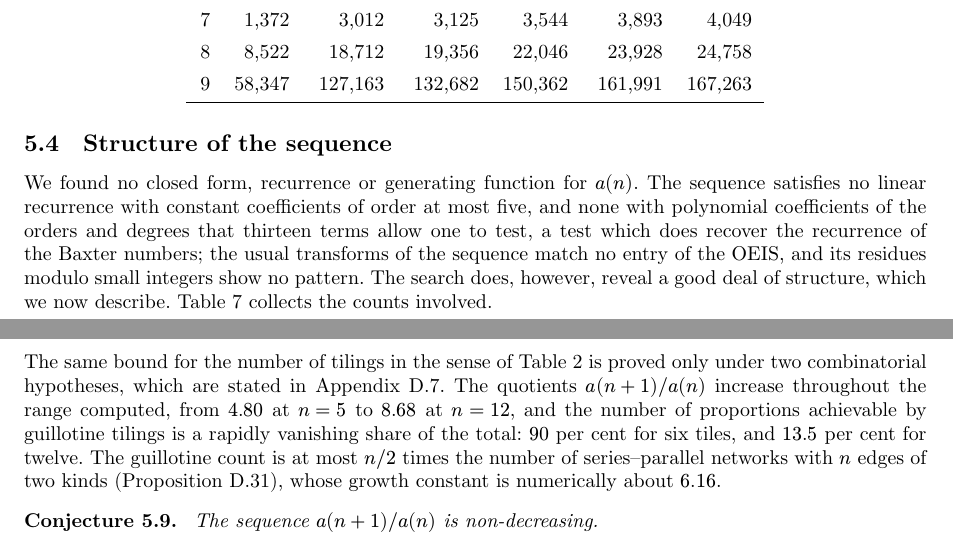
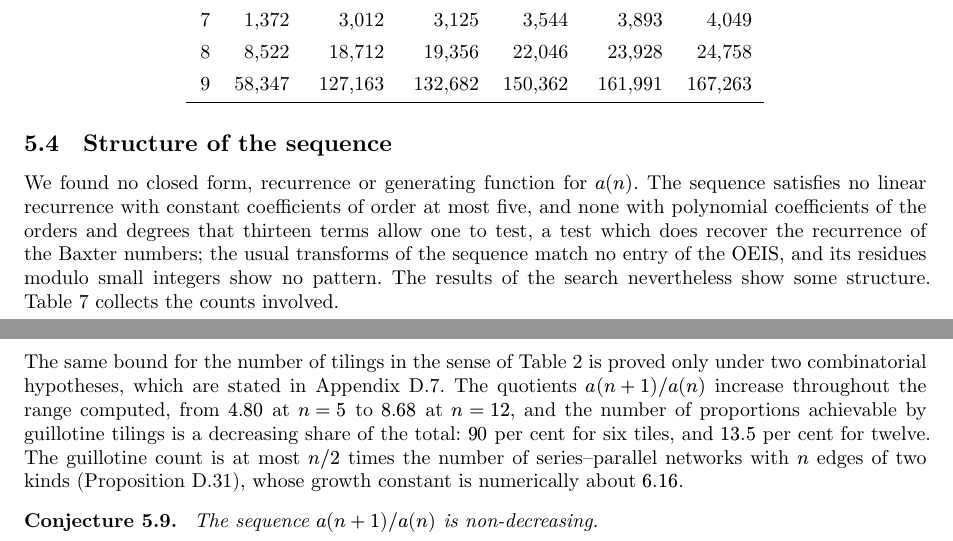
Before and after one commit to sg495/rectiling, a Typst document (paper/main.typ): two parts of pages 32 and 35 of 63, joined at a grey line, cut so that both start at the same text. Compiled offline with Typst 0.15.

Commit message:
Replace vague intensifiers in the discussion of the results by plain wording.
Three sentences outside statements and proofs are reworded, the figures that follow them carrying the emphasis; no statement, proof or number is changed.

Co-Authored-By: Claude Fable 5.2 <noreply@anthropic.com>

```diff
--- a/paper/main.typ
+++ b/paper/main.typ
@@ -1395,7 +1395,7 @@ For instance, a rectangle of sides $2$ and $1$ cannot be dissected into six squa
 
 We found no closed form, recurrence or generating function for $a(n)$.
 The sequence satisfies no linear recurrence with constant coefficients of order at most five, and none with polynomial coefficients of the orders and degrees that thirteen terms allow one to test, a test which does recover the recurrence of the Baxter numbers; the usual transforms of the sequence match no entry of the OEIS, and its residues modulo small integers show no pattern.
-The search does, however, reveal a good deal of structure, which we now describe.
+The results of the search nevertheless show some structure.
 @tab:structure collects the counts involved.
 
 #figure(
@@ -1525,7 +1525,7 @@ Finally, the search gives some information on growth.
 ]
 
 The same bound for the number of tilings in the sense of @tab:counts is proved only under two combinatorial hypotheses, which are stated in @sec:upper.
-The quotients $a(n + 1) slash a(n)$ increase throughout the range computed, from $4.80$ at $n = 5$ to $8.68$ at $n = 12$, and the number of proportions achievable by guillotine tilings is a rapidly vanishing share of the total: $90$ per cent for six tiles, and $13.5$ per cent for twelve.
+The quotients $a(n + 1) slash a(n)$ increase throughout the range computed, from $4.80$ at $n = 5$ to $8.68$ at $n = 12$, and the number of proportions achievable by guillotine tilings is a decreasing share of the total: $90$ per cent for six tiles, and $13.5$ per cent for twelve.
 The guillotine count is at most $n slash 2$ times the number of series–parallel networks with $n$ edges of two kinds (@prop:guillotine), whose growth constant is numerically about $6.16$.
 
 #conjecture[
```
Also changed, not shown: paper/main.typ (2 more changed lines).
